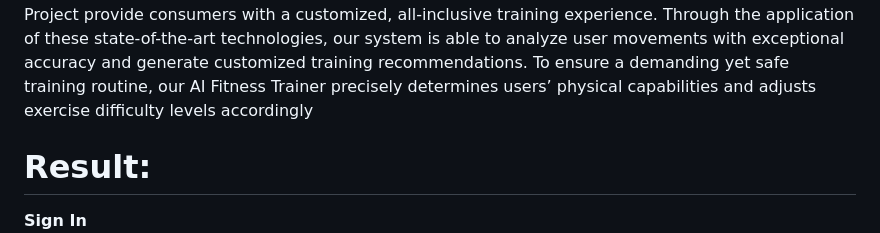
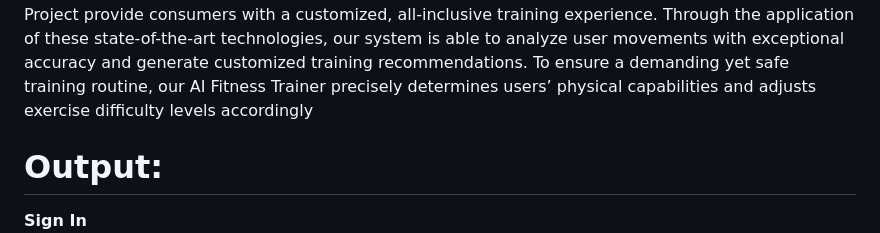
Before and after one commit to ShirsatTanvi/AI_Fitness_Trainer_Using_Machine_Learning, a Markdown page: README.md, the part around one of its changes. GitHub-like rendering.

```diff
--- a/README.md
+++ b/README.md
@@ -3,5 +3,5 @@ One of the most important projects being undertaken to transform the way people
 <br>
 <h1>Result:</h1>
 The AI Fitness Trainer uses Machine Learning technologies, such as Angle Measurements and Convolutional Neural Network (CNN) models with a 97% accuracy rate to give correct advice to people looking to improve their physical fitness. Exercise regimens are customized to each person’s demands using this cutting-edge method, guaranteeing maximum efficacy and security. The AI fitness Trainer Project provide consumers with a customized, all-inclusive training experience. Through the application of these state-of-the-art technologies, our system is able to analyze user movements with exceptional accuracy and generate customized training recommendations. To ensure a demanding yet safe training routine, our AI Fitness Trainer precisely determines users’ physical capabilities and adjusts exercise difficulty levels accordingly
-<h1>Result:</h1>
+<h1>Output:</h1>
 <b>Sign In</b><br>
```
Also changed, not shown: other parts of README.md (+7 -7 lines).
